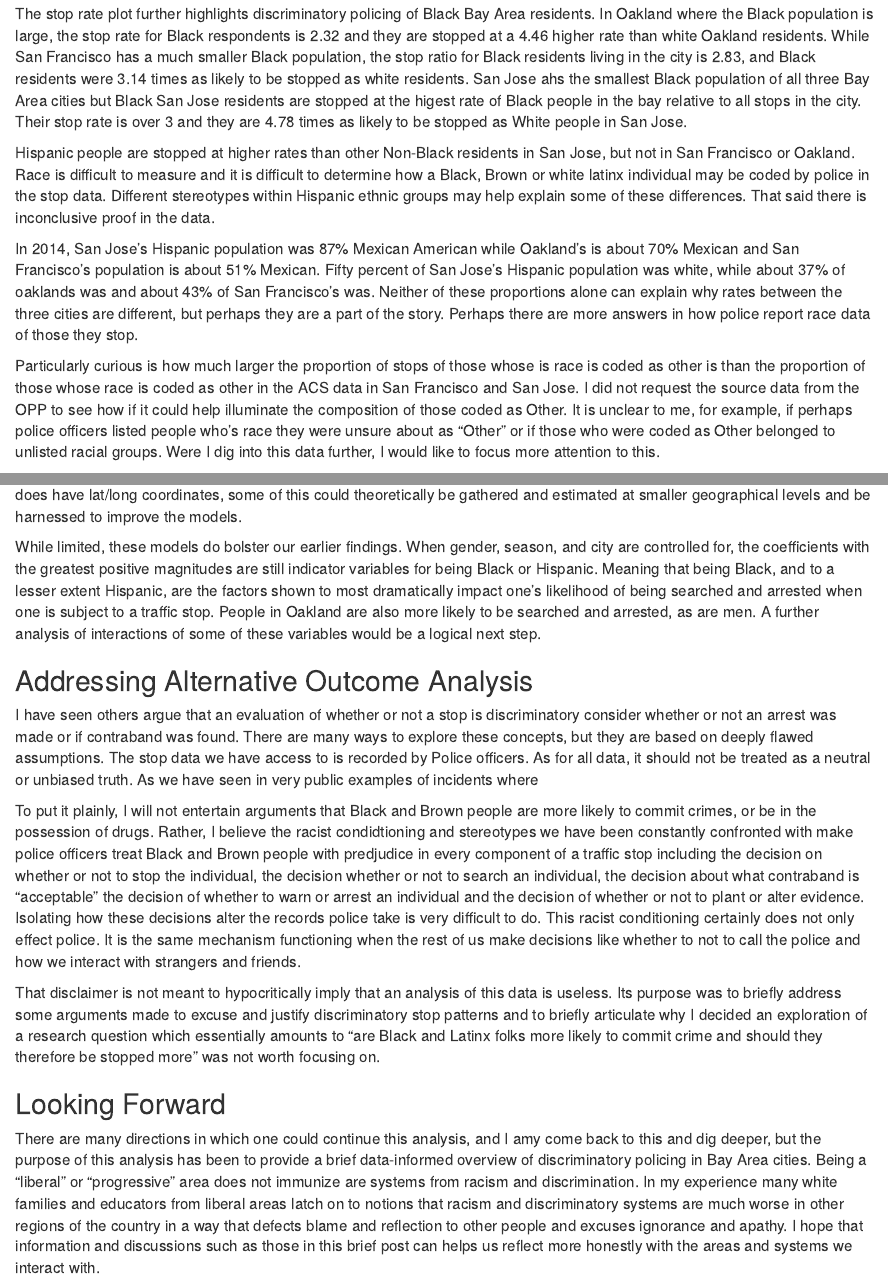
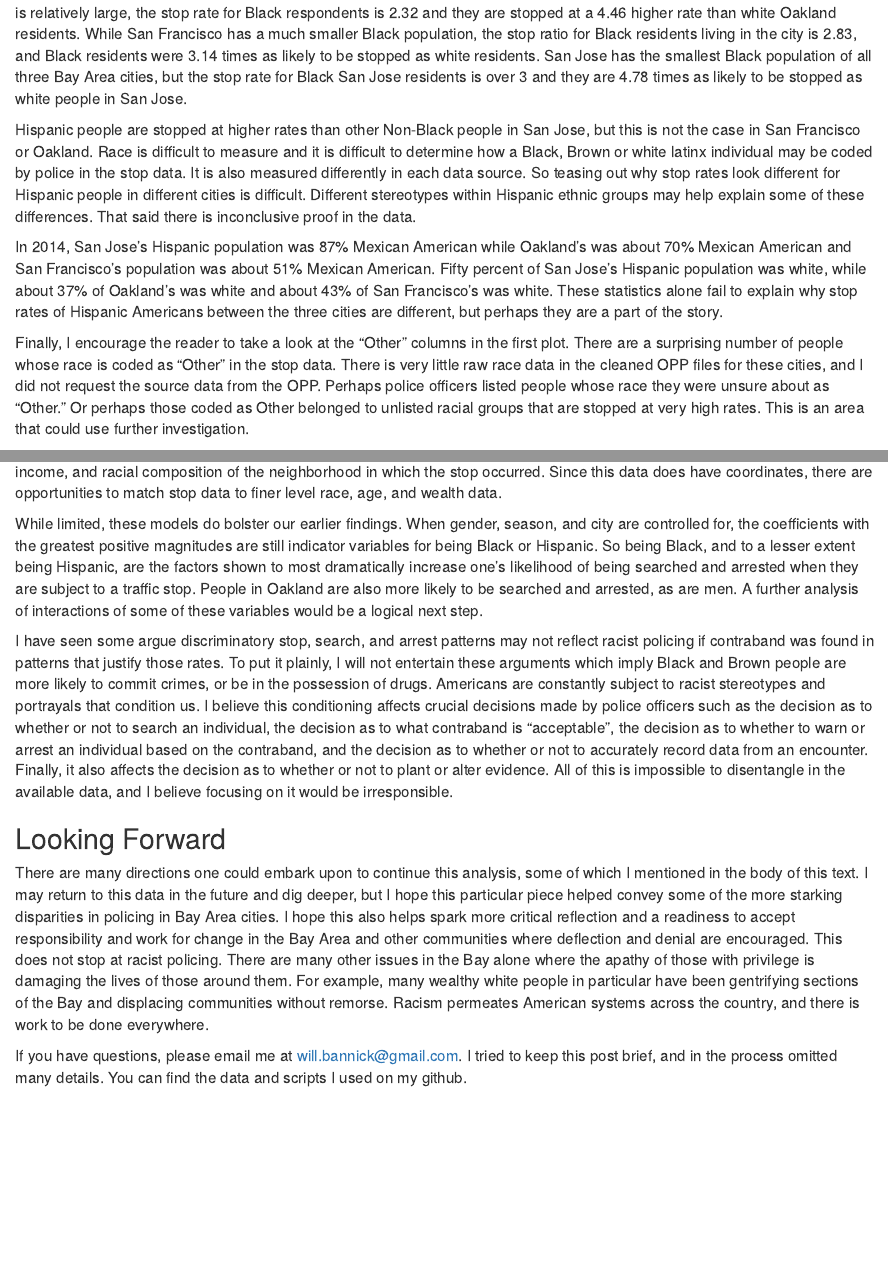
Before and after one commit to wbannick/misc.data, an R Markdown document (Notebooks/explore_opp.Rmd): the page in a window 1100 px wide, from 1040 px down before the commit and from 1270 px down after it, and a second part further down, joined at a grey line. Rendered offline with R 4.5, knitr and Pandoc, with nearby package versions; some code elsewhere in the file could not run offline.

Commit message:
text getting better

````diff
--- a/Notebooks/explore_opp.Rmd
+++ b/Notebooks/explore_opp.Rmd
@@ -211,14 +217,13 @@ stop_rate_plot
 
 ```
 
-The stop rate plot further highlights discriminatory policing of Black Bay Area residents. In Oakland where the Black population is large, the stop rate for Black respondents is 2.32 and they are stopped at a 4.46 higher rate than white Oakland residents. While San Francisco has a much smaller Black population, the stop ratio for Black residents living in the city is 2.83, and Black residents were 3.14 times as likely to be stopped as white residents. San Jose ahs the smallest Black population of all three Bay Area cities but Black San Jose residents are stopped at the higest rate of Black people in the bay relative to all stops in the city. Their stop rate is over 3 and they are 4.78 times as likely to be stopped as White people in San Jose.
+The stop rate plot further highlights discriminatory policing of Black Bay Area residents. In Oakland, where the Black population is relatively large, the stop rate for Black respondents is 2.32 and they are stopped at a 4.46 higher rate than white Oakland residents. While San Francisco has a much smaller Black population, the stop ratio for Black residents living in the city is 2.83, and Black residents were 3.14 times as likely to be stopped as white residents. San Jose has the smallest Black population of all three Bay Area cities, but the stop rate for Black San Jose residents is over 3 and they are 4.78 times as likely to be stopped as white people in San Jose.
 
-Hispanic people are stopped at higher rates than other Non-Black residents in San Jose, but not in San Francisco or Oakland. Race is difficult to measure and it is difficult to determine how a Black, Brown or white latinx individual may be coded by police in the stop data. Different stereotypes within Hispanic ethnic groups may help explain some of these differences. That said there is inconclusive proof in the data.
+Hispanic people are stopped at higher rates than other Non-Black people in San Jose, but this is not the case in San Francisco or Oakland. Race is difficult to measure and it is difficult to determine how a Black, Brown or white latinx individual may be coded by police in the stop data. It is also measured differently in each data source. So teasing out why stop rates look different for Hispanic people in different cities is difficult. Different stereotypes within Hispanic ethnic groups may help explain some of these differences. That said there is inconclusive proof in the data.
 
-In 2014, San Jose’s Hispanic population was 87% Mexican American while Oakland’s is about 70% Mexican and San Francisco’s population is about 51% Mexican. Fifty percent of San Jose’s Hispanic population was white, while about 37% of oaklands was and about 43% of San Francisco's was. Neither of these proportions alone can explain why rates between the three cities are different, but perhaps they are a part of the story. Perhaps there are more answers in how police report race data of those they stop.
+In 2014, San Jose’s Hispanic population was 87% Mexican American while Oakland’s was about 70% Mexican American and San Francisco’s population was about 51% Mexican American. Fifty percent of San Jose’s Hispanic population was white, while about 37% of Oakland’s was white and about 43% of San Francisco's was white. These statistics alone fail to explain why stop rates of Hispanic Americans between the three cities are different, but perhaps they are a part of the story.
 
-Particularly curious is how much larger the proportion of stops of those whose is race is coded as other is than the proportion of those whose race is coded as other in the ACS data in San Francisco and San Jose. I did not request the source data from the OPP to see how if it could help illuminate the composition of those coded as Other. It is unclear to me, for example, if perhaps police officers listed people who’s race they were unsure about as “Other” or if those who were coded as Other belonged to unlisted racial groups. Were I dig into this data further, I would like to focus more attention to this.
-
+Finally, I encourage the reader to take a look at the “Other” columns in the first plot. There are a surprising number of people whose race is coded as “Other” in the stop data. There is very little raw race data in the cleaned OPP files for these cities, and I did not request the source data from the OPP. Perhaps police officers listed people whose race they were unsure about as “Other.” Or perhaps those coded as Other belonged to unlisted racial groups that are stopped at very high rates. This is an area that could use further investigation.
 
 
 ```{r outcome_data, echo=F, message=F}
@@ -382,18 +387,14 @@ coefplot::multiplot(out_models,
 
 ```
 
-In particular, I would like to introduce measures of age, income, and racial composition of the area into the model. Since this data does have lat/long coordinates, some of this could theoretically be gathered and estimated at smaller geographical levels and be harnessed to improve the models.
+Ideally, I would like to introduce other independent variables into the model. In particular, I would include measures of age, income, and racial composition of the neighborhood in which the stop occurred. Since this data does have coordinates, there are opportunities to match stop data to finer level race, age, and wealth data.
 
-While limited, these models do bolster our earlier findings. When gender, season, and city are controlled for, the coefficients with the greatest positive magnitudes are still indicator variables for being Black or Hispanic. Meaning that being Black, and to a lesser extent Hispanic, are the factors shown to most dramatically impact one’s likelihood of being searched and arrested when one is subject to a traffic stop. People in Oakland are also more likely to be searched and arrested, as are men. A further analysis of interactions of some of these variables would be a logical next step.
+While limited, these models do bolster our earlier findings. When gender, season, and city are controlled for, the coefficients with the greatest positive magnitudes are still indicator variables for being Black or Hispanic. So being Black, and to a lesser extent being Hispanic, are the factors shown to most dramatically increase one’s likelihood of being searched and arrested when they are subject to a traffic stop. People in Oakland are also more likely to be searched and arrested, as are men. A further analysis of interactions of some of these variables would be a logical next step.
 
-## Addressing Alternative Outcome Analysis
-
-I have seen others argue that an evaluation of whether or not a stop is discriminatory consider whether or not an arrest was made or if contraband was found. There are many ways to explore these concepts, but they are based on deeply flawed assumptions. The stop data we have access to is recorded by Police officers. As for all data, it should not be treated as a neutral or unbiased truth. As we have seen in very public examples of incidents where
-
-To put it plainly, I will not entertain arguments that Black and Brown people are more likely to commit crimes, or be in the possession of drugs. Rather, I believe the racist condidtioning and stereotypes we have been constantly confronted with make police officers treat Black and Brown people with predjudice in every component of a traffic stop including the decision on whether or not to stop the individual, the decision whether or not to search an individual, the decision about what contraband is “acceptable” the decision of whether to warn or arrest an individual and the decision of whether or not to plant or alter evidence. Isolating how these decisions alter the records police take is very difficult to do. This racist conditioning certainly does not only effect police. It is the same mechanism functioning when the rest of us make decisions like whether to not to call the police and how we interact with strangers and friends.
-
-That disclaimer is not meant to hypocritically imply that an analysis of this data is useless. Its purpose was to briefly address some arguments made to excuse and justify discriminatory stop patterns and to briefly articulate why I decided an exploration of a research question which essentially amounts to “are Black and Latinx folks more likely to commit crime and should they therefore be stopped more” was not worth focusing on.
+I have seen some argue discriminatory stop, search, and arrest patterns may not reflect racist policing if contraband was found in patterns that justify those rates. To put it plainly, I will not entertain these arguments which imply Black and Brown people are more likely to commit crimes, or be in the possession of drugs. Americans are constantly subject to racist stereotypes and portrayals that condition us. I believe this conditioning affects crucial decisions made by police officers such as the decision as to whether or not to search an individual, the decision as to what contraband is “acceptable”, the decision as to whether to warn or arrest an individual based on the contraband, and the decision as to whether or not to accurately record data from an encounter. Finally, it also affects the decision as to whether or not to plant or alter evidence. All of this is impossible to disentangle in the available data, and I believe focusing on it would be irresponsible.
 
 ## Looking Forward
 
-There are many directions in which one could continue this analysis, and I amy come back to this and dig deeper, but the purpose of this analysis has been to provide a brief data-informed overview of discriminatory policing in Bay Area cities. Being a “liberal” or “progressive” area does not immunize are systems from racism and discrimination. In my experience many white families and educators from liberal areas latch on to notions that racism and discriminatory systems are much worse in other regions of the country in a way that defects blame and reflection to other people and excuses ignorance and apathy. I hope that information and discussions such as those in this brief post can helps us reflect more honestly with the areas and systems we interact with.
+There are many directions one could embark upon to continue this analysis, some of which I mentioned in the body of this text. I may return to this data in the future and dig deeper, but I hope this particular piece helped convey some of the more starking disparities in policing in Bay Area cities. I hope this also helps spark more critical reflection and a readiness to accept responsibility and work for change in the Bay Area and other communities where deflection and denial are encouraged. This does not stop at racist policing. There are many other issues in the Bay alone where the apathy of those with privilege is damaging the lives of those around them. For example, many wealthy white people in particular have been gentrifying sections of the Bay and displacing communities without remorse. Racism permeates American systems across the country, and there is work to be done everywhere.
+
+If you have questions, please email me at will.bannick@gmail.com. I tried to keep this post brief, and in the process omitted many details. You can find the data and scripts I used on my github.
````
Also changed, not shown: Notebooks/explore_opp.html, Notebooks/explore_opp.Rmd (28 more changed lines).
